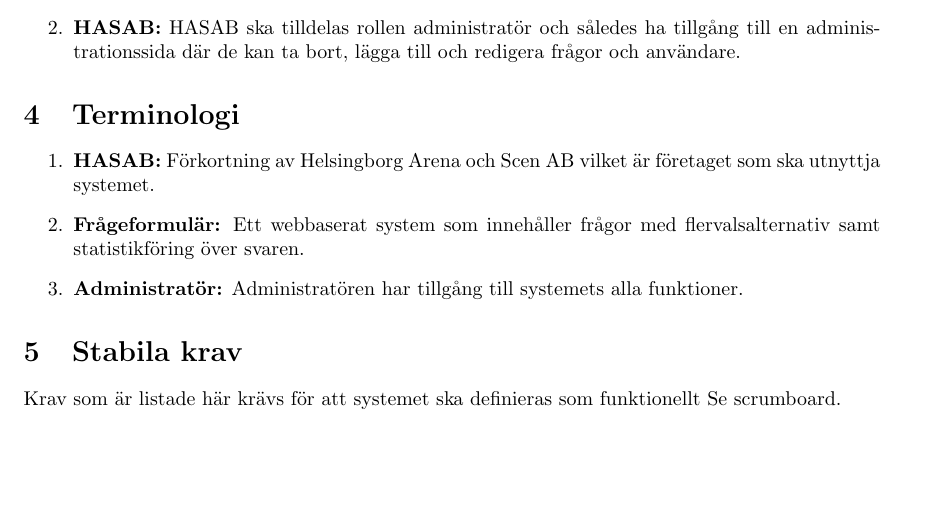
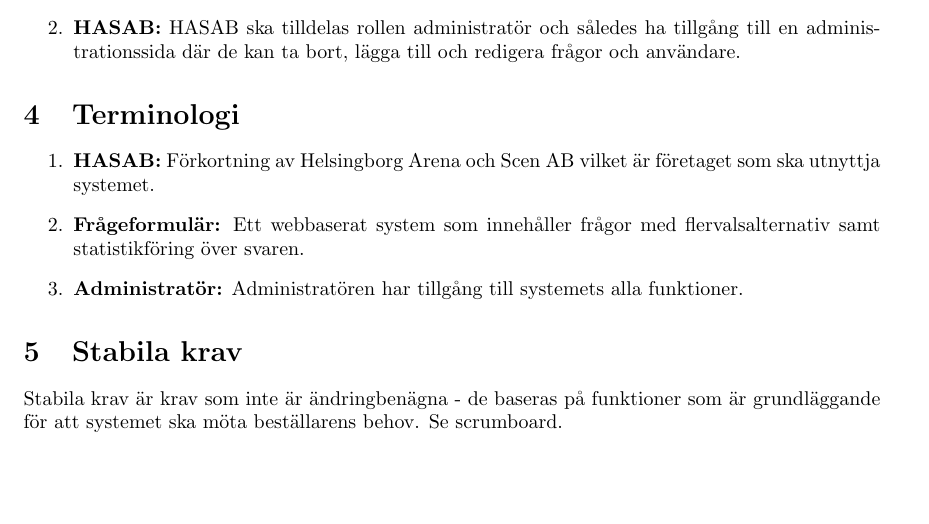
Before and after one commit to Sjofil/HASAB-IDA3, a LaTeX document (Kravprocess/Kravspecifikation/kravspecifikation.tex): part of page 3 of 6, cut so that both start at the same text. Compiled offline with pdfLaTeX.

Commit message:
Update kravspecifikation.tex
description

```diff
--- a/Kravprocess/Kravspecifikation/kravspecifikation.tex
+++ b/Kravprocess/Kravspecifikation/kravspecifikation.tex
@@ -105,7 +105,7 @@
     \end{enumerate}
 
     \section{Stabila krav}
-    Krav som är listade här krävs för att systemet ska definieras som funktionellt
+       Stabila krav är krav som inte är ändringbenägna - de baseras på funktioner som är grundläggande för att systemet ska möta beställarens behov.
     Se scrumboard.
 
     \subsection{Funktionella krav}
```
